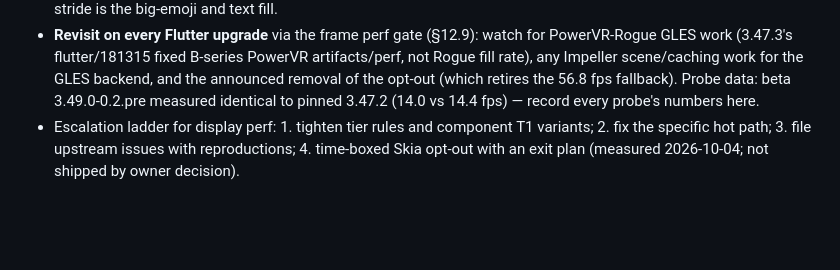
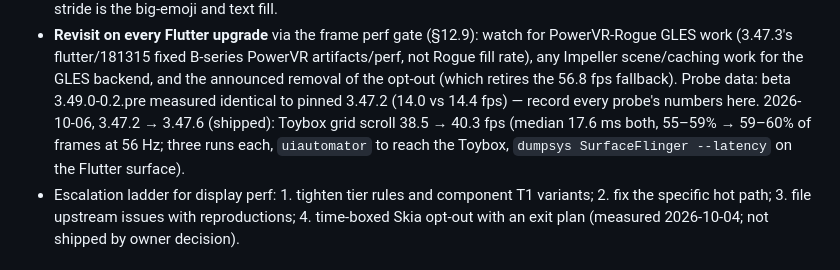
Before and after one commit to robertzas/dearth, a Markdown page: SPEC.md, the part around the change. Rendered like a GitHub page; blank space fills up the shorter version.

Commit message:
docs: Flutter 3.47.6 passes the frame perf check (38.5 → 40.3 fps)
Co-Authored-By: Claude Opus 5.5 <noreply@anthropic.com>

```diff
--- a/SPEC.md
+++ b/SPEC.md
@@ -1839,7 +1839,11 @@ numbers refer to the JT215M (T1) in **profile** builds unless noted.
   scene/caching work for the GLES backend, and the announced removal of
   the opt-out (which retires the 56.8 fps fallback). Probe data:
   beta 3.49.0-0.2.pre measured identical to pinned 3.47.2 (14.0 vs 14.4
-  fps) — record every probe's numbers here.
+  fps) — record every probe's numbers here. 2026-10-06, 3.47.2 → 3.47.6
+  (shipped): Toybox grid scroll 38.5 → 40.3 fps (median 17.6 ms both,
+  55–59% → 59–60% of frames at 56 Hz; three runs each, `uiautomator` to
+  reach the Toybox, `dumpsys SurfaceFlinger --latency` on the Flutter
+  surface).
 - Escalation ladder for display perf: 1. tighten tier rules and component
   T1 variants; 2. fix the specific hot path; 3. file upstream issues with
   reproductions; 4. time-boxed Skia opt-out with an exit plan (measured
```
Also changed, not shown: PROGRESS.md (+1 -1 lines).
